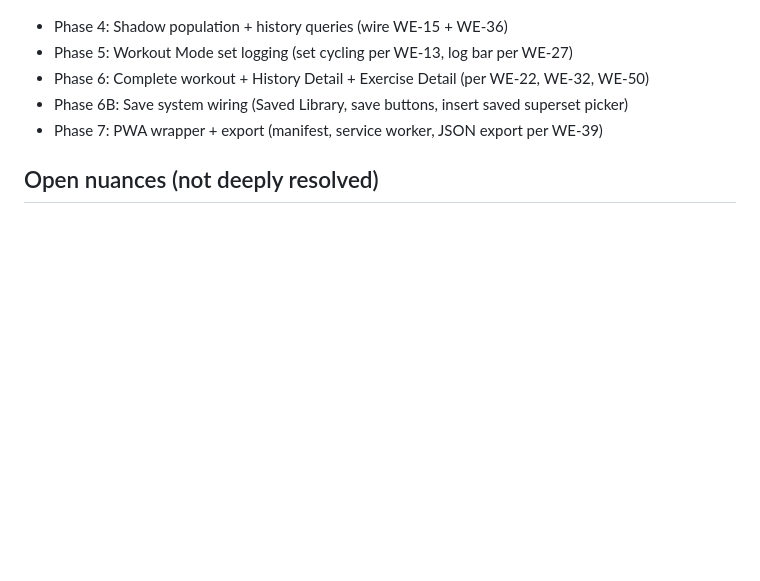
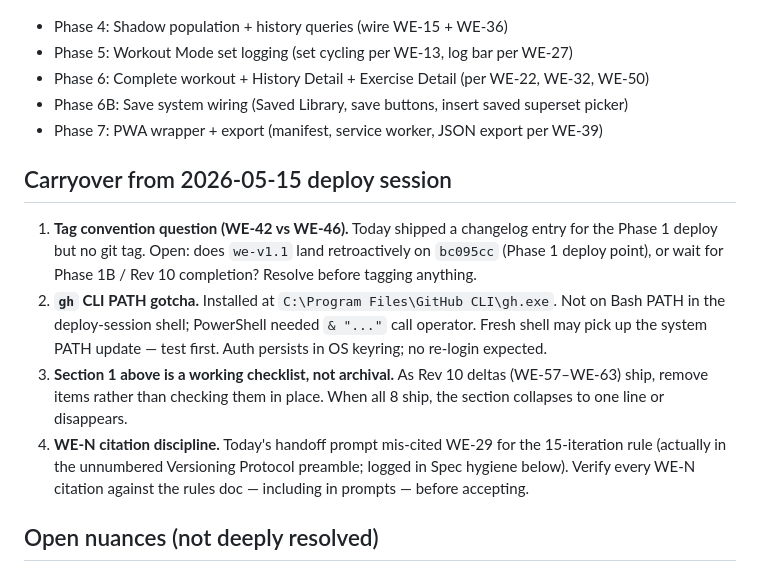
Before and after one commit to mdwoskin/workout-engine, a Markdown page: OUTSTANDING_ITEMS.md, the part around the change. Rendered like a GitHub page; blank space fills up the shorter version.

Commit message:
WE: log session carryover flags

```diff
--- a/OUTSTANDING_ITEMS.md
+++ b/OUTSTANDING_ITEMS.md
@@ -39,6 +39,13 @@ Starting point: current `index.html` (Phase 1 Rev 9). Apply these deltas:
 - Phase 6B: Save system wiring (Saved Library, save buttons, insert saved superset picker)
 - Phase 7: PWA wrapper + export (manifest, service worker, JSON export per WE-39)
 
+## Carryover from 2026-05-15 deploy session
+
+1. **Tag convention question (WE-42 vs WE-46).** Today shipped a changelog entry for the Phase 1 deploy but no git tag. Open: does `we-v1.1` land retroactively on `bc095cc` (Phase 1 deploy point), or wait for Phase 1B / Rev 10 completion? Resolve before tagging anything.
+2. **`gh` CLI PATH gotcha.** Installed at `C:\Program Files\GitHub CLI\gh.exe`. Not on Bash PATH in the deploy-session shell; PowerShell needed `& "..."` call operator. Fresh shell may pick up the system PATH update — test first. Auth persists in OS keyring; no re-login expected.
+3. **Section 1 above is a working checklist, not archival.** As Rev 10 deltas (WE-57–WE-63) ship, remove items rather than checking them in place. When all 8 ship, the section collapses to one line or disappears.
+4. **WE-N citation discipline.** Today's handoff prompt mis-cited WE-29 for the 15-iteration rule (actually in the unnumbered Versioning Protocol preamble; logged in Spec hygiene below). Verify every WE-N citation against the rules doc — including in prompts — before accepting.
+
 ## Open nuances (not deeply resolved)
 
 ### A. Reuse of saved workout templates
```
